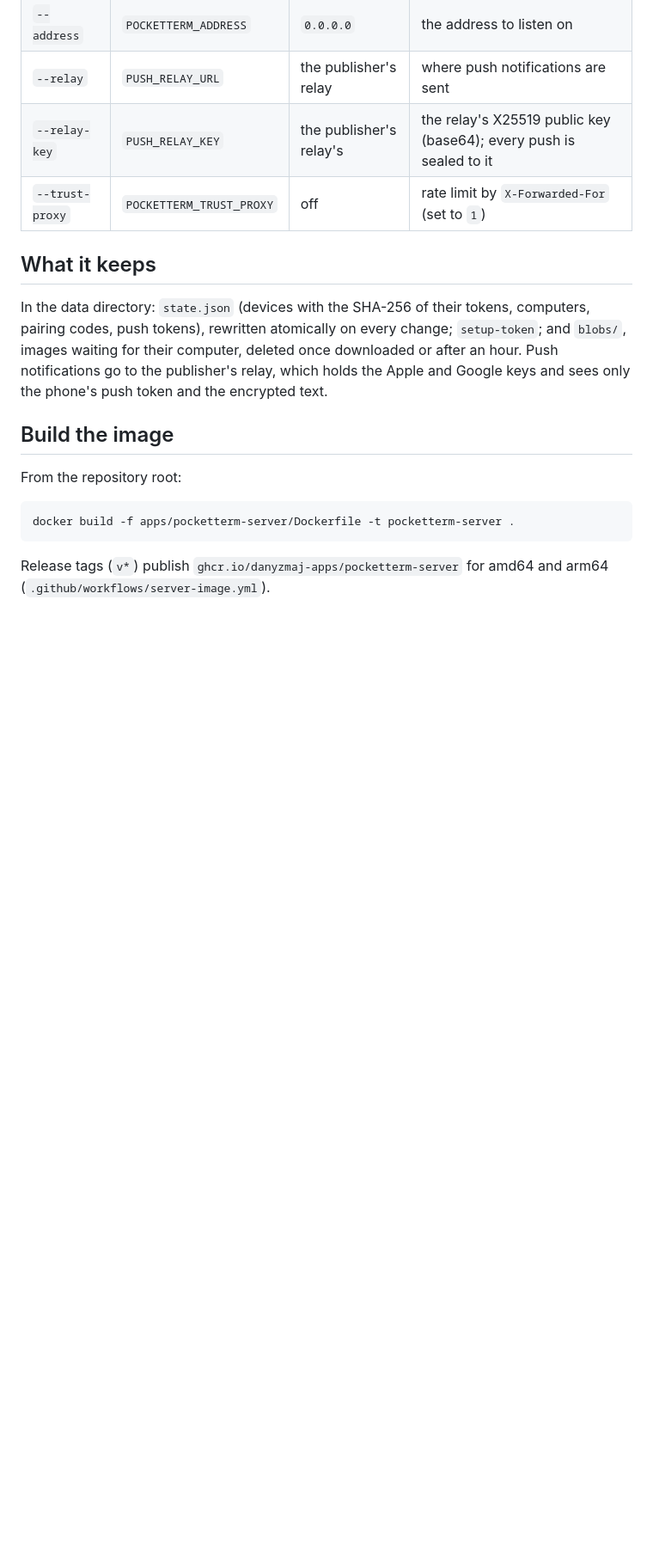
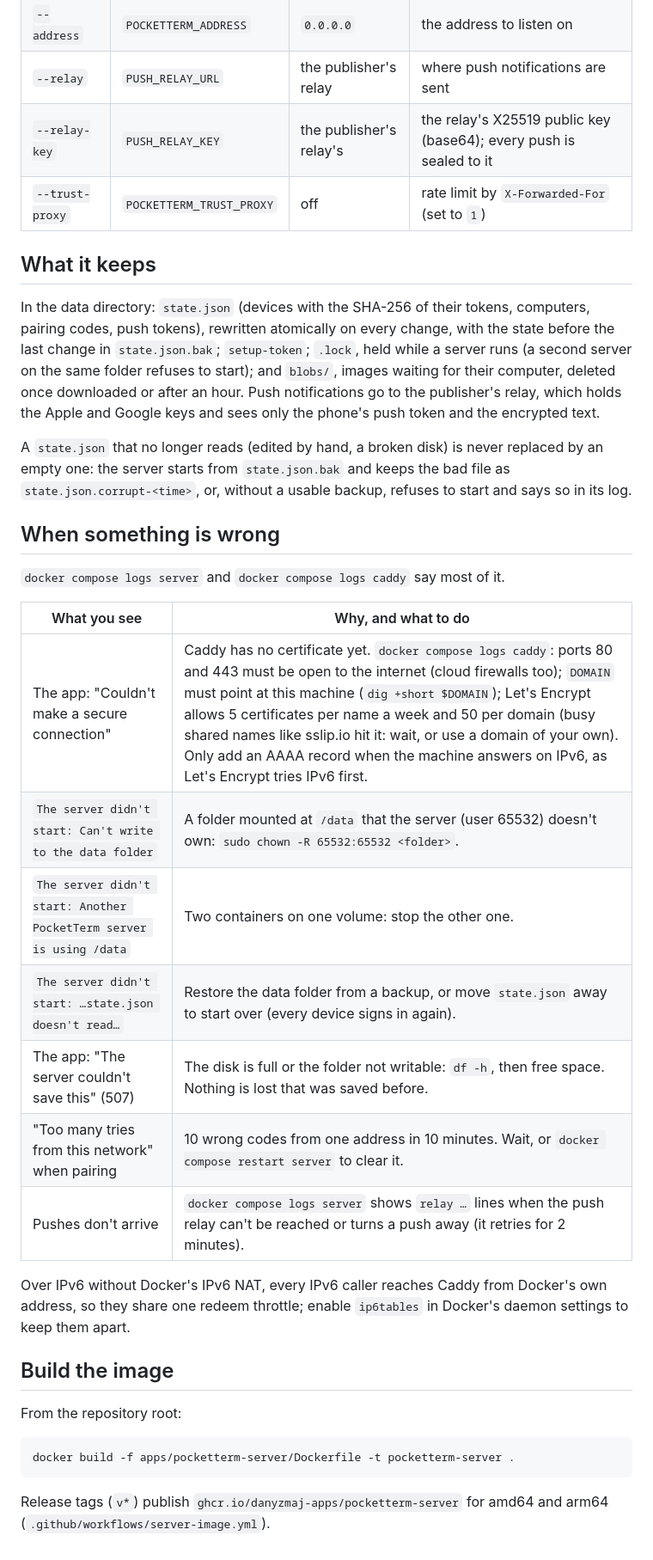
Before and after one commit to danyzmaj-apps/pocketterm, a Markdown page: apps/pocketterm-server/README.md, the part around one of its changes. Shown at 86% size. Rendered like a GitHub page; blank space fills up the shorter version.

```diff
--- a/apps/pocketterm-server/README.md
+++ b/apps/pocketterm-server/README.md
@@ -123,9 +152,31 @@ It speaks plain HTTP: put it behind something that adds HTTPS, or reach it over
 ## What it keeps
 
 In the data directory: `state.json` (devices with the SHA-256 of their tokens, computers, pairing codes, push
-tokens), rewritten atomically on every change; `setup-token`; and `blobs/`, images waiting for their computer,
-deleted once downloaded or after an hour. Push notifications go to the publisher's relay, which holds the Apple
-and Google keys and sees only the phone's push token and the encrypted text.
+tokens), rewritten atomically on every change, with the state before the last change in `state.json.bak`;
+`setup-token`; `.lock`, held while a server runs (a second server on the same folder refuses to start); and `blobs/`,
+images waiting for their computer, deleted once downloaded or after an hour. Push notifications go to the
+publisher's relay, which holds the Apple and Google keys and sees only the phone's push token and the encrypted text.
+
+A `state.json` that no longer reads (edited by hand, a broken disk) is never replaced by an empty one: the server
+starts from `state.json.bak` and keeps the bad file as `state.json.corrupt-<time>`, or, without a usable backup,
+refuses to start and says so in its log.
+
+## When something is wrong
+
+`docker compose logs server` and `docker compose logs caddy` say most of it.
+
+| What you see | Why, and what to do |
+|---|---|
+| The app: "Couldn't make a secure connection" | Caddy has no certificate yet. `docker compose logs caddy`: ports 80 and 443 must be open to the internet (cloud firewalls too); `DOMAIN` must point at this machine (`dig +short $DOMAIN`); Let's Encrypt allows 5 certificates per name a week and 50 per domain (busy shared names like sslip.io hit it: wait, or use a domain of your own). Only add an AAAA record when the machine answers on IPv6, as Let's Encrypt tries IPv6 first. |
+| `The server didn't start: Can't write to the data folder` | A folder mounted at `/data` that the server (user 65532) doesn't own: `sudo chown -R 65532:65532 <folder>`. |
+| `The server didn't start: Another PocketTerm server is using /data` | Two containers on one volume: stop the other one. |
+| `The server didn't start: …state.json doesn't read…` | Restore the data folder from a backup, or move `state.json` away to start over (every device signs in again). |
+| The app: "The server couldn't save this" (507) | The disk is full or the folder not writable: `df -h`, then free space. Nothing is lost that was saved before. |
+| "Too many tries from this network" when pairing | 10 wrong codes from one address in 10 minutes. Wait, or `docker compose restart server` to clear it. |
+| Pushes don't arrive | `docker compose logs server` shows `relay …` lines when the push relay can't be reached or turns a push away (it retries for 2 minutes). |
+
+Over IPv6 without Docker's IPv6 NAT, every IPv6 caller reaches Caddy from Docker's own address, so they share one
+redeem throttle; enable `ip6tables` in Docker's daemon settings to keep them apart.
 
 ## Build the image
 
```
Also changed, not shown: other parts of apps/pocketterm-server/README.md (+31 -2 lines).
